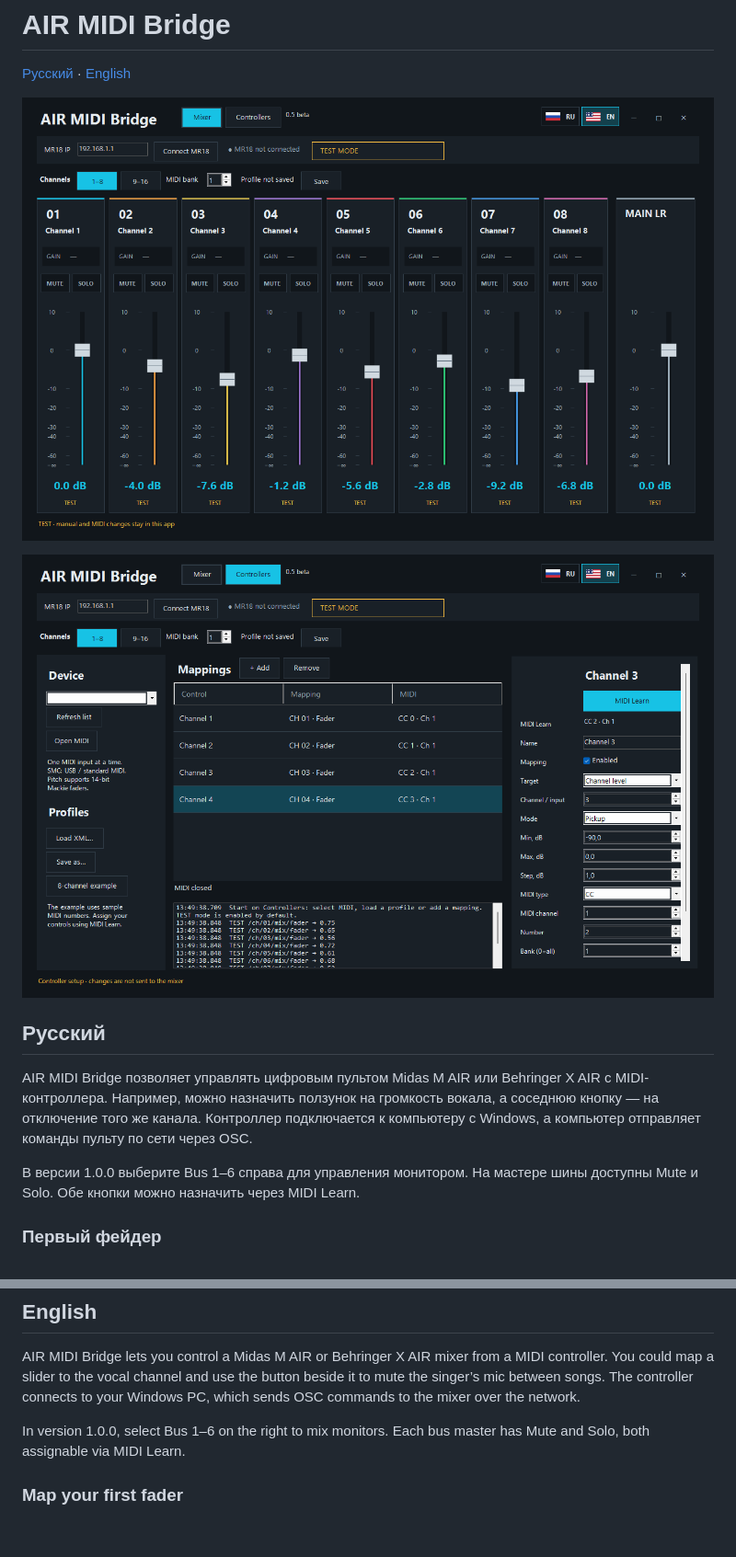
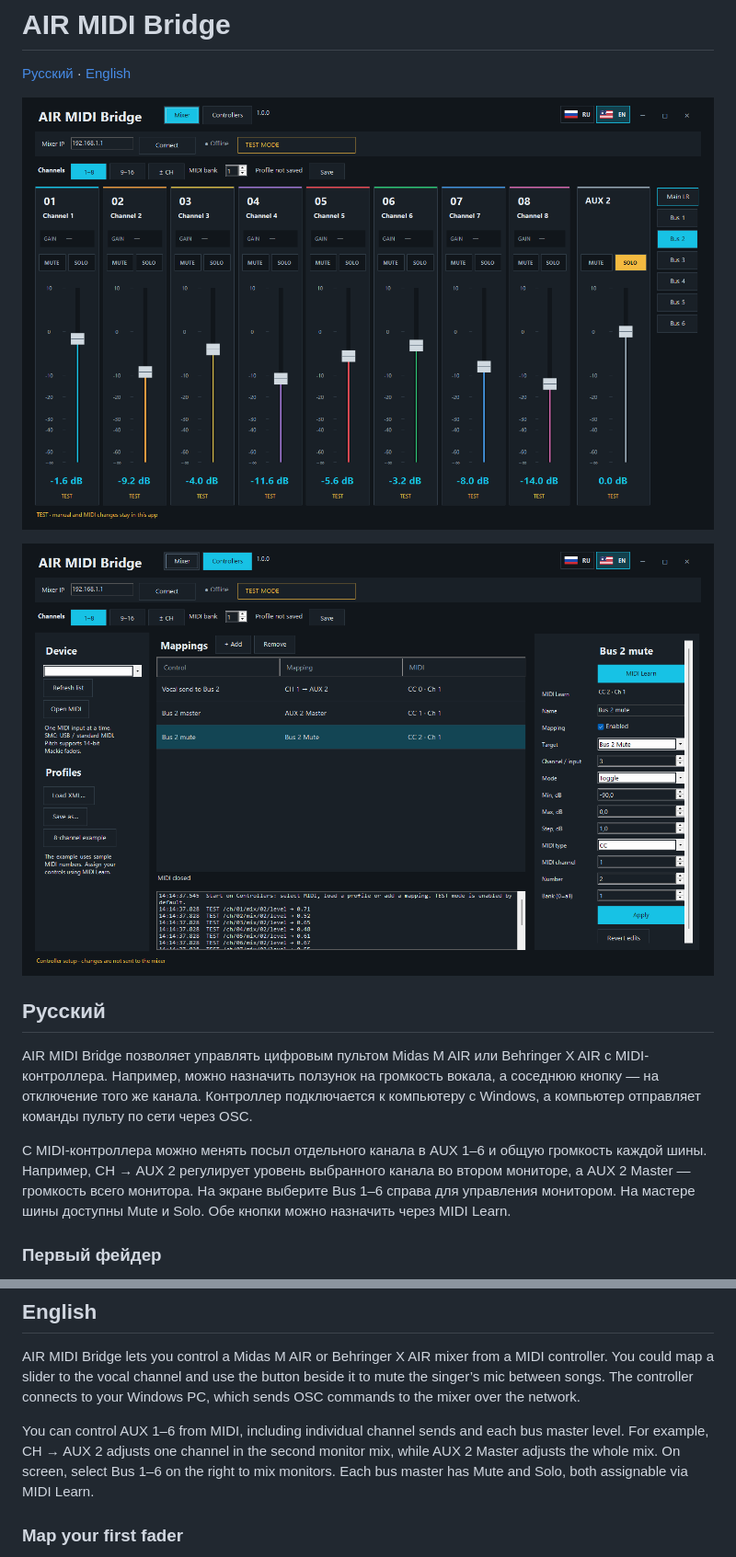
Before and after one commit to svenasven/air-midi-bridge, a Markdown page: README.md, 2 parts joined by grey strips. Shown at 92% size. Drawn GitHub-style; pictures changed too: docs/screenshots/controllers-en.png, docs/screenshots/mixer-en.png; blank space fills up the shorter version.

Commit message:
Show AUX sends and MIDI bus controls in the 1.0 interface

```diff
--- a/README.md
+++ b/README.md
@@ -12,7 +12,7 @@
 
 AIR MIDI Bridge позволяет управлять цифровым пультом Midas M AIR или Behringer X AIR с MIDI-контроллера. Например, можно назначить ползунок на громкость вокала, а соседнюю кнопку — на отключение того же канала. Контроллер подключается к компьютеру с Windows, а компьютер отправляет команды пульту по сети через OSC.
 
-В версии 1.0.0 выберите Bus 1–6 справа для управления монитором. На мастере шины доступны Mute и Solo. Обе кнопки можно назначить через MIDI Learn.
+С MIDI-контроллера можно менять посыл отдельного канала в AUX 1–6 и общую громкость каждой шины. Например, CH → AUX 2 регулирует уровень выбранного канала во втором мониторе, а AUX 2 Master — громкость всего монитора. На экране выберите Bus 1–6 справа для управления монитором. На мастере шины доступны Mute и Solo. Обе кнопки можно назначить через MIDI Learn.
 
 ### Первый фейдер
 
@@ -54,7 +54,7 @@ AIR MIDI Bridge позволяет управлять цифровым пуль
 
 AIR MIDI Bridge lets you control a Midas M AIR or Behringer X AIR mixer from a MIDI controller. You could map a slider to the vocal channel and use the button beside it to mute the singer’s mic between songs. The controller connects to your Windows PC, which sends OSC commands to the mixer over the network.
 
-In version 1.0.0, select Bus 1–6 on the right to mix monitors. Each bus master has Mute and Solo, both assignable via MIDI Learn.
+You can control AUX 1–6 from MIDI, including individual channel sends and each bus master level. For example, CH → AUX 2 adjusts one channel in the second monitor mix, while AUX 2 Master adjusts the whole mix. On screen, select Bus 1–6 on the right to mix monitors. Each bus master has Mute and Solo, both assignable via MIDI Learn.
 
 ### Map your first fader
 
```
